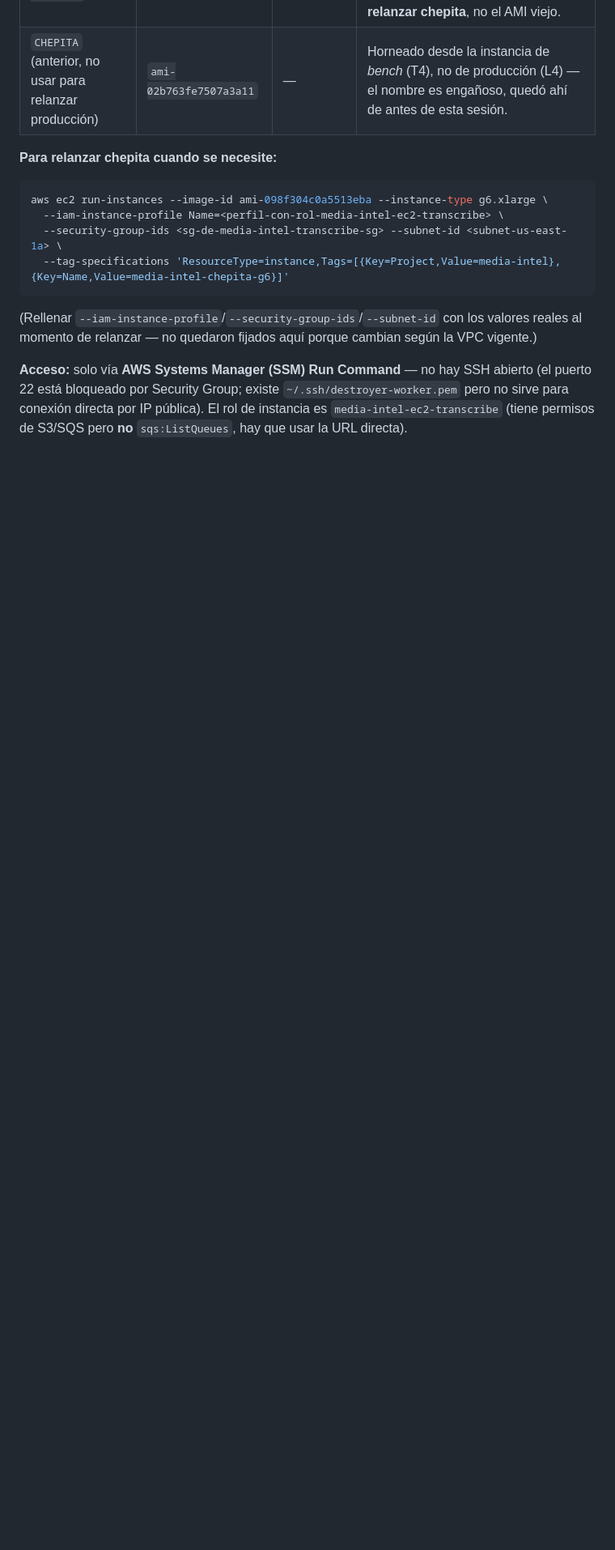
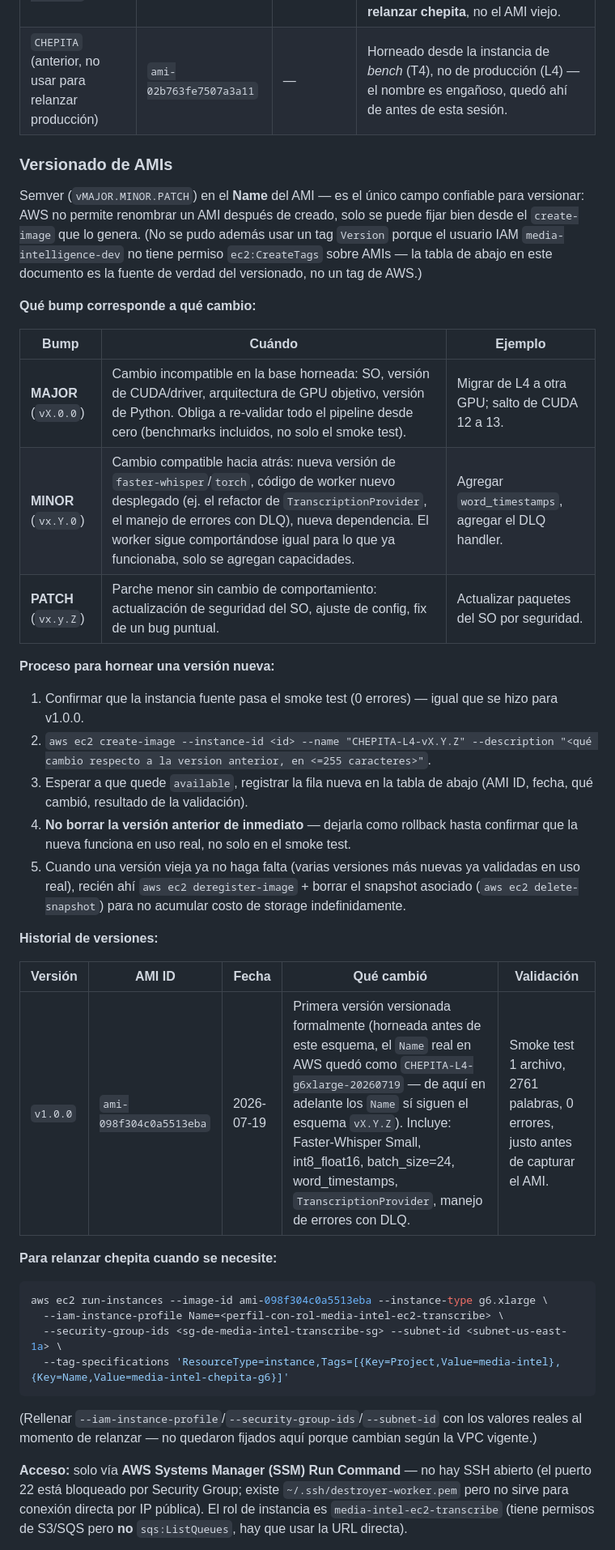
Before and after one commit to gchiham/media-intelligence-platform, a Markdown page: docs/INFRASTRUCTURE.md, the part around the change. Shown at 81% size. Drawn GitHub-style; blank space fills up the shorter version.

Commit message:
Define AMI versioning policy (semver) for chepita
AMI Name can't be changed after creation (AWS limitation) and the
media-intelligence-dev IAM user lacks ec2:CreateTags on AMIs, so this
doc's version history table is the actual source of truth, not an AWS
tag. Policy: MAJOR = incompatible base changes (OS/CUDA/GPU arch,
needs full re-benchmark), MINOR = backward-compatible worker/dependency
changes, PATCH = no-behavior-change fixes. Registered the existing
ami-098f304c0a5513eba as v1.0.0 and documented the process for baking,
tracking, and eventually deregistering future versions.

Co-Authored-By: Claude Sonnet 5 <noreply@anthropic.com>

````diff
--- a/docs/INFRASTRUCTURE.md
+++ b/docs/INFRASTRUCTURE.md
@@ -14,6 +14,31 @@ Cuenta AWS: `050871635829` (usuario `media-intelligence-dev`). Región: `us-east
 |---|---|---|---|
 | `CHEPITA-L4-g6xlarge-20260719` | **`ami-098f304c0a5513eba`** | g6.xlarge, GPU L4 | Faster-Whisper Small, int8_float16, batch_size=24, word_timestamps, TranscriptionProvider + DLQ ya desplegados. **Usar este para relanzar chepita**, no el AMI viejo. |
 | `CHEPITA` (anterior, no usar para relanzar producción) | `ami-02b763fe7507a3a11` | — | Horneado desde la instancia de *bench* (T4), no de producción (L4) — el nombre es engañoso, quedó ahí de antes de esta sesión. |
+
+### Versionado de AMIs
+
+Semver (`vMAJOR.MINOR.PATCH`) en el **Name** del AMI — es el único campo confiable para versionar: AWS no permite renombrar un AMI después de creado, solo se puede fijar bien desde el `create-image` que lo genera. (No se pudo además usar un tag `Version` porque el usuario IAM `media-intelligence-dev` no tiene permiso `ec2:CreateTags` sobre AMIs — la tabla de abajo en este documento es la fuente de verdad del versionado, no un tag de AWS.)
+
+**Qué bump corresponde a qué cambio:**
+
+| Bump | Cuándo | Ejemplo |
+|---|---|---|
+| **MAJOR** (`vX.0.0`) | Cambio incompatible en la base horneada: SO, versión de CUDA/driver, arquitectura de GPU objetivo, versión de Python. Obliga a re-validar todo el pipeline desde cero (benchmarks incluidos, no solo el smoke test). | Migrar de L4 a otra GPU; salto de CUDA 12 a 13. |
+| **MINOR** (`vx.Y.0`) | Cambio compatible hacia atrás: nueva versión de `faster-whisper`/`torch`, código de worker nuevo desplegado (ej. el refactor de `TranscriptionProvider`, el manejo de errores con DLQ), nueva dependencia. El worker sigue comportándose igual para lo que ya funcionaba, solo se agregan capacidades. | Agregar `word_timestamps`, agregar el DLQ handler. |
+| **PATCH** (`vx.y.Z`) | Parche menor sin cambio de comportamiento: actualización de seguridad del SO, ajuste de config, fix de un bug puntual. | Actualizar paquetes del SO por seguridad. |
+
+**Proceso para hornear una versión nueva:**
+1. Confirmar que la instancia fuente pasa el smoke test (0 errores) — igual que se hizo para v1.0.0.
+2. `aws ec2 create-image --instance-id <id> --name "CHEPITA-L4-vX.Y.Z" --description "<qué cambio respecto a la version anterior, en <=255 caracteres>"`.
+3. Esperar a que quede `available`, registrar la fila nueva en la tabla de abajo (AMI ID, fecha, qué cambió, resultado de la validación).
+4. **No borrar la versión anterior de inmediato** — dejarla como rollback hasta confirmar que la nueva funciona en uso real, no solo en el smoke test.
+5. Cuando una versión vieja ya no haga falta (varias versiones más nuevas ya validadas en uso real), recién ahí `aws ec2 deregister-image` + borrar el snapshot asociado (`aws ec2 delete-snapshot`) para no acumular costo de storage indefinidamente.
+
+**Historial de versiones:**
+
+| Versión | AMI ID | Fecha | Qué cambió | Validación |
+|---|---|---|---|---|
+| `v1.0.0` | `ami-098f304c0a5513eba` | 2026-07-19 | Primera versión versionada formalmente (horneada antes de este esquema, el `Name` real en AWS quedó como `CHEPITA-L4-g6xlarge-20260719` — de aquí en adelante los `Name` sí siguen el esquema `vX.Y.Z`). Incluye: Faster-Whisper Small, int8_float16, batch_size=24, word_timestamps, `TranscriptionProvider`, manejo de errores con DLQ. | Smoke test 1 archivo, 2761 palabras, 0 errores, justo antes de capturar el AMI. |
 
 **Para relanzar chepita cuando se necesite:**
 ```bash
````
